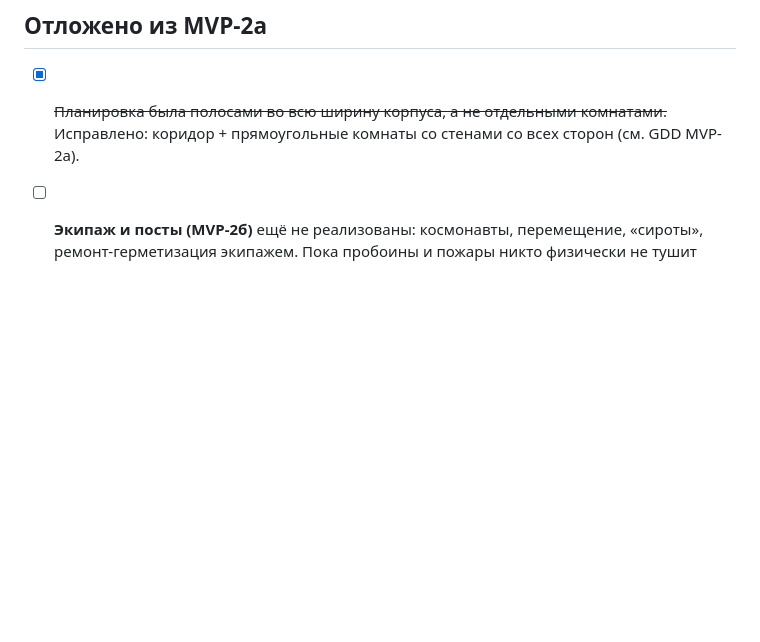
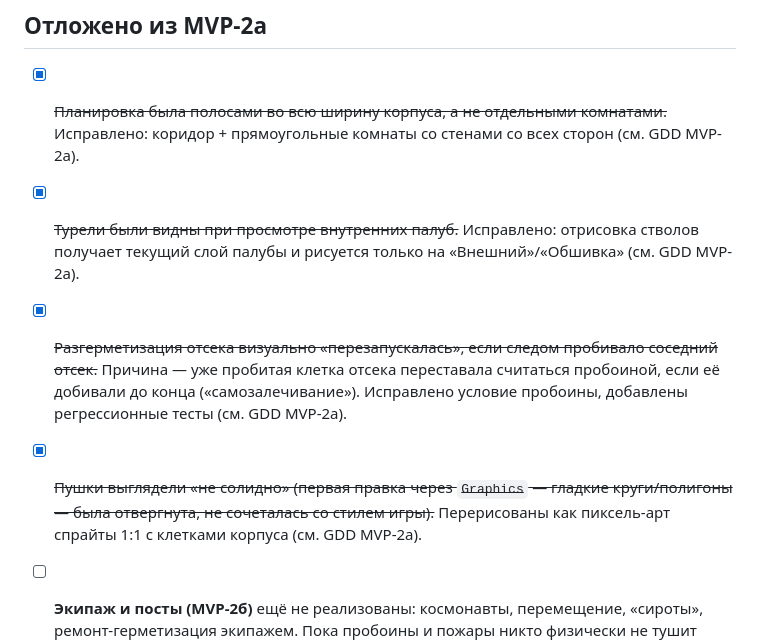
Before and after one commit to PavelMosolov79/antimatter, a Markdown page: BACKLOG.md, the part around the change. GitHub-like rendering; blank space fills up the shorter version.

Commit message:
Record the turret-visibility, breach self-healing, and turret pixel-art fixes in the backlog

```diff
--- a/BACKLOG.md
+++ b/BACKLOG.md
@@ -72,6 +72,9 @@
 ## Отложено из MVP-2а
 
 - [x] ~~Планировка была полосами во всю ширину корпуса, а не отдельными комнатами.~~ Исправлено: коридор + прямоугольные комнаты со стенами со всех сторон (см. GDD MVP-2а).
+- [x] ~~Турели были видны при просмотре внутренних палуб.~~ Исправлено: отрисовка стволов получает текущий слой палубы и рисуется только на «Внешний»/«Обшивка» (см. GDD MVP-2а).
+- [x] ~~Разгерметизация отсека визуально «перезапускалась», если следом пробивало соседний отсек.~~ Причина — уже пробитая клетка отсека переставала считаться пробоиной, если её добивали до конца («самозалечивание»). Исправлено условие пробоины, добавлены регрессионные тесты (см. GDD MVP-2а).
+- [x] ~~Пушки выглядели «не солидно» (первая правка через `Graphics` — гладкие круги/полигоны — была отвергнута, не сочеталась со стилем игры).~~ Перерисованы как пиксель-арт спрайты 1:1 с клетками корпуса (см. GDD MVP-2а).
 
 - [ ] **Экипаж и посты (MVP-2б)** ещё не реализованы: космонавты, перемещение, «сироты», ремонт-герметизация экипажем. Пока пробоины и пожары никто физически не тушит (только вакуумом/дверями), а предотвращение детонации можно проверить лишь вручную (тестами/консолью), не через игровой персонал.
 - [ ] **Только одна лестница на пару палуб.** Истребитель и крейсер имеют минимально необходимое число лестниц (1 и 2 соответственно) для связности; не проверялось, комфортно ли этого экипажу в MVP-2б — возможно, понадобятся ещё.
```
